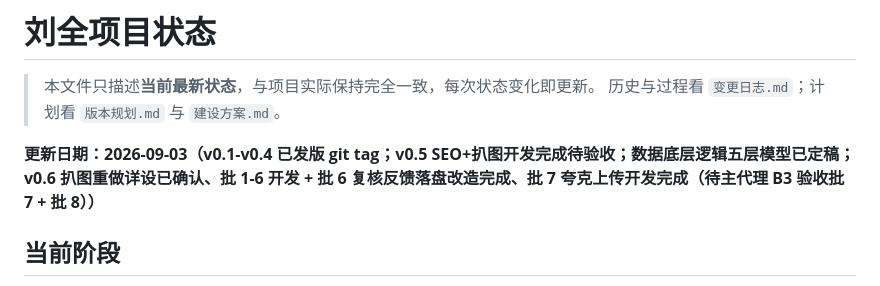
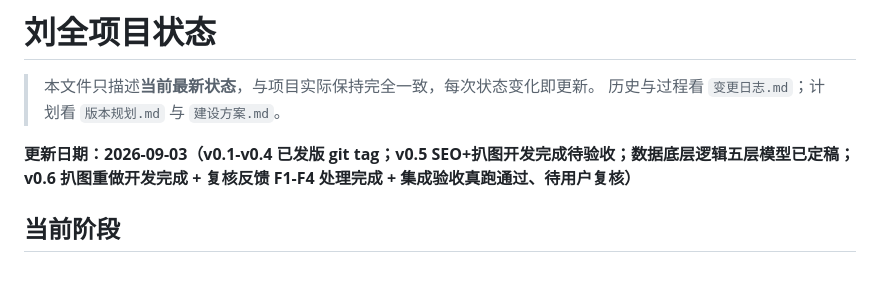
Before and after one commit to winhous/liuquan, a Markdown page: docs/项目状态.md, the part around the change. GitHub-like rendering.

```diff
--- a/docs/项目状态.md
+++ b/docs/项目状态.md
@@ -3,7 +3,7 @@
 > 本文件只描述**当前最新状态**，与项目实际保持完全一致，每次状态变化即更新。
 > 历史与过程看 `变更日志.md`；计划看 `版本规划.md` 与 `建设方案.md`。
 
-**更新日期：2026-09-03（v0.1-v0.4 已发版 git tag；v0.5 SEO+扒图开发完成待验收；数据底层逻辑五层模型已定稿；v0.6 扒图重做详设已确认、批 1-6 开发 + 批 6 复核反馈落盘改造完成、批 7 夸克上传开发完成（待主代理 B3 验收批 7 + 批 8））**
+**更新日期：2026-09-03（v0.1-v0.4 已发版 git tag；v0.5 SEO+扒图开发完成待验收；数据底层逻辑五层模型已定稿；v0.6 扒图重做开发完成 + 复核反馈 F1-F4 处理完成 + 集成验收真跑通过、待用户复核）**
 
 ## 当前阶段
 
```
Also changed, not shown: docs/版本规划.md (+1 -1 lines), docs/集成验收准备-v0.6-扒图重做.md (+6 -0 lines).
